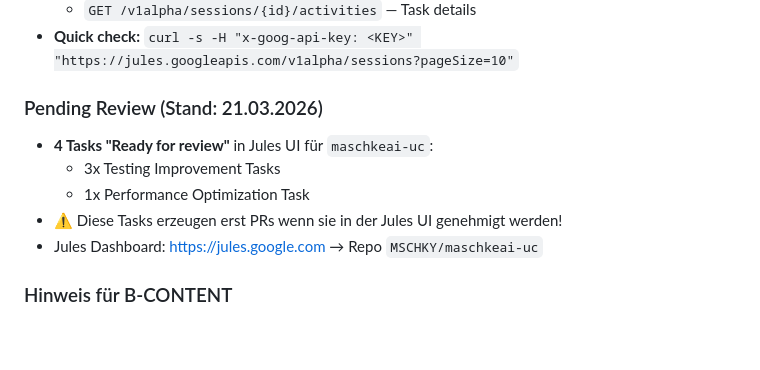
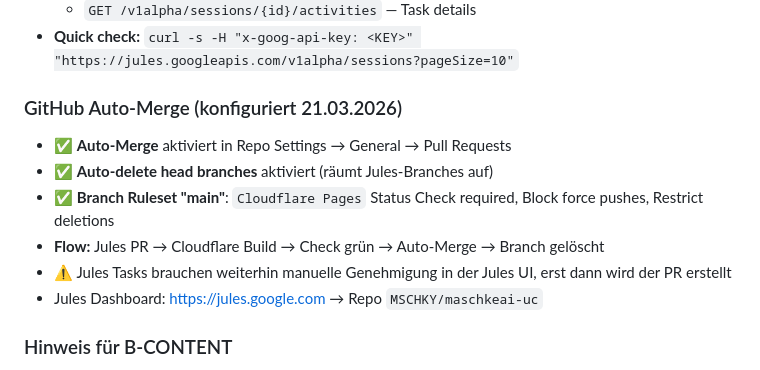
Before and after one commit to MSCHKY/maschkeai-uc, a Markdown page: HANDOVER_CONTEXT.md, the part around the change. Drawn GitHub-style; blank space fills up the shorter version.

Commit message:
docs: add GitHub auto-merge config to handover (Jules workflow)

```diff
--- a/HANDOVER_CONTEXT.md
+++ b/HANDOVER_CONTEXT.md
@@ -247,11 +247,12 @@ Under-construction holding page for `maschke.ai`. Fullscreen terminal experience
   - `GET /v1alpha/sessions/{id}/activities` — Task details
 - **Quick check:** `curl -s -H "x-goog-api-key: <KEY>" "https://jules.googleapis.com/v1alpha/sessions?pageSize=10"`
 
-### Pending Review (Stand: 21.03.2026)
-- **4 Tasks "Ready for review"** in Jules UI für `maschkeai-uc`:
-  - 3x Testing Improvement Tasks
-  - 1x Performance Optimization Task
-- ⚠️ Diese Tasks erzeugen erst PRs wenn sie in der Jules UI genehmigt werden!
+### GitHub Auto-Merge (konfiguriert 21.03.2026)
+- ✅ **Auto-Merge** aktiviert in Repo Settings → General → Pull Requests
+- ✅ **Auto-delete head branches** aktiviert (räumt Jules-Branches auf)
+- ✅ **Branch Ruleset "main"**: `Cloudflare Pages` Status Check required, Block force pushes, Restrict deletions
+- **Flow:** Jules PR → Cloudflare Build → Check grün → Auto-Merge → Branch gelöscht
+- ⚠️ Jules Tasks brauchen weiterhin manuelle Genehmigung in der Jules UI, erst dann wird der PR erstellt
 - Jules Dashboard: https://jules.google.com → Repo `MSCHKY/maschkeai-uc`
 
 ### Hinweis für B-CONTENT
```
